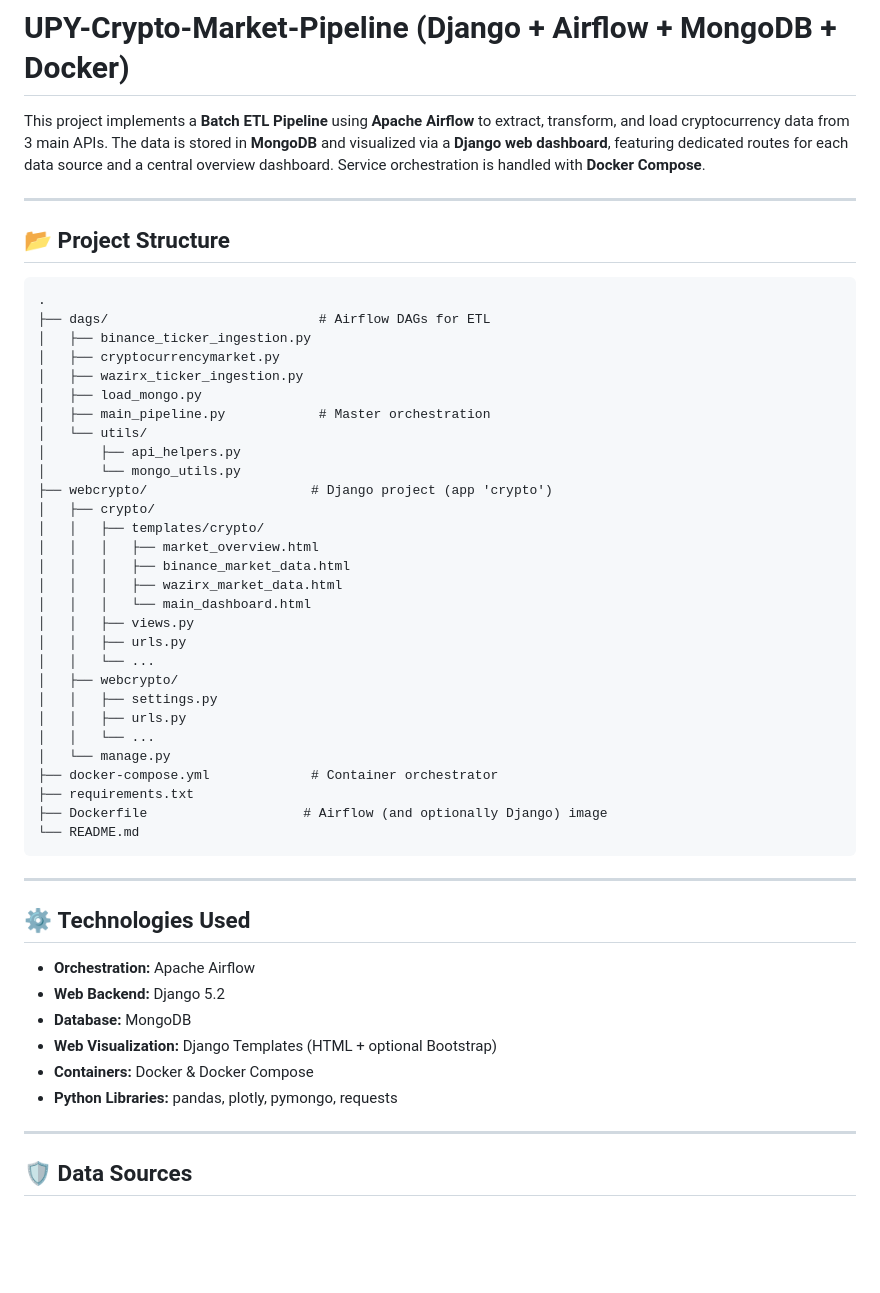
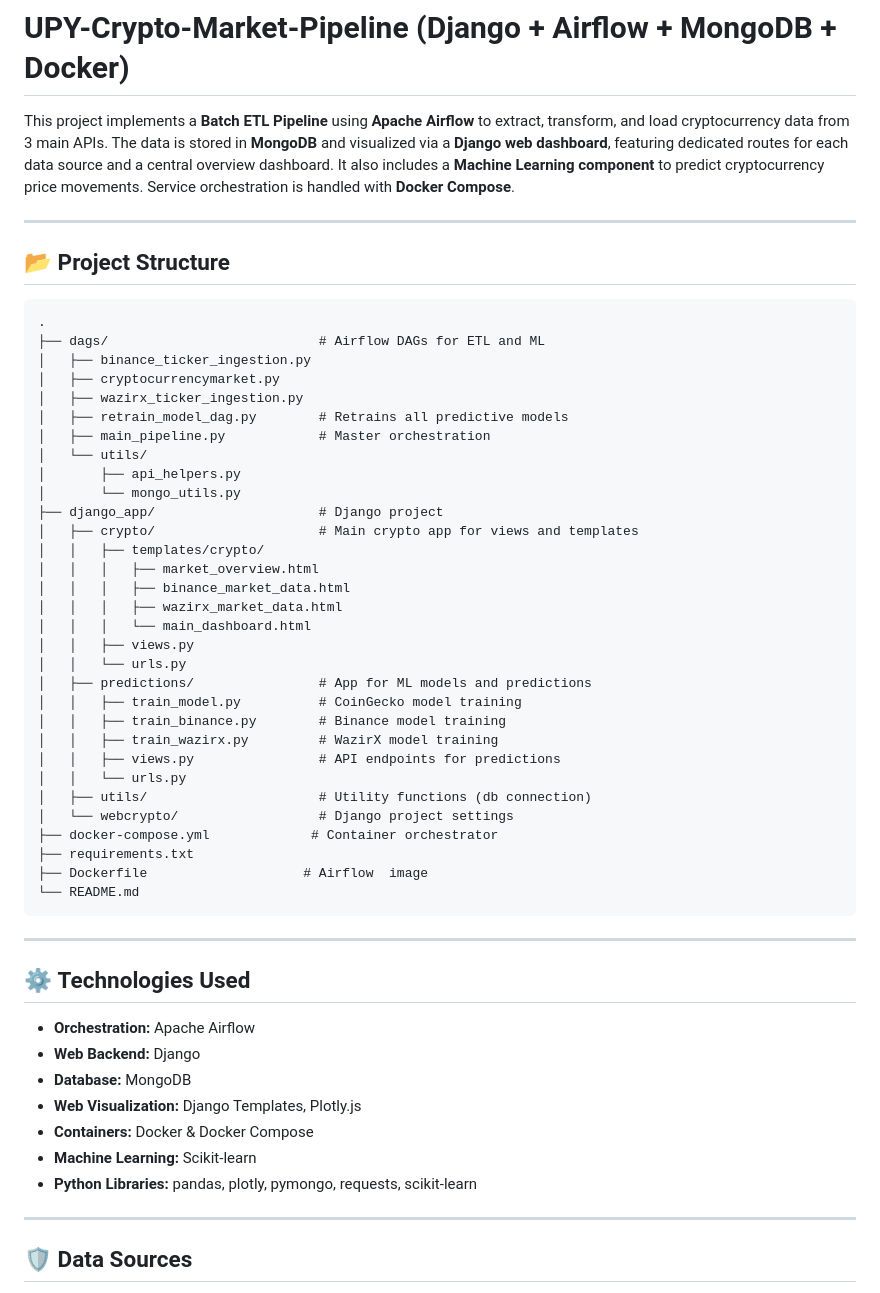
Before and after one commit to RusselKu/CryptoInsight, a Markdown page: README.md, the part around one of its changes. Drawn GitHub-style; blank space fills up the shorter version.

````diff
--- a/README.md
+++ b/README.md
@@ -2,6 +2,7 @@
 
 This project implements a **Batch ETL Pipeline** using **Apache Airflow** to extract, transform, and load cryptocurrency data from 3 main APIs.
 The data is stored in **MongoDB** and visualized via a **Django web dashboard**, featuring dedicated routes for each data source and a central overview dashboard.
+It also includes a **Machine Learning component** to predict cryptocurrency price movements.
 Service orchestration is handled with **Docker Compose**.
 
 ---
@@ -10,33 +11,35 @@ Service orchestration is handled with **Docker Compose**.
 
 ```
 .
-├── dags/                           # Airflow DAGs for ETL
+├── dags/                           # Airflow DAGs for ETL and ML
 │   ├── binance_ticker_ingestion.py
 │   ├── cryptocurrencymarket.py
 │   ├── wazirx_ticker_ingestion.py
-│   ├── load_mongo.py
+│   ├── retrain_model_dag.py        # Retrains all predictive models
 │   ├── main_pipeline.py            # Master orchestration
 │   └── utils/
 │       ├── api_helpers.py
 │       └── mongo_utils.py
-├── webcrypto/                     # Django project (app 'crypto')
-│   ├── crypto/
+├── django_app/                     # Django project
+│   ├── crypto/                     # Main crypto app for views and templates
 │   │   ├── templates/crypto/
 │   │   │   ├── market_overview.html
 │   │   │   ├── binance_market_data.html
 │   │   │   ├── wazirx_market_data.html
 │   │   │   └── main_dashboard.html
 │   │   ├── views.py
-│   │   ├── urls.py
-│   │   └── ...
-│   ├── webcrypto/
-│   │   ├── settings.py
-│   │   ├── urls.py
-│   │   └── ...
-│   └── manage.py
+│   │   └── urls.py
+│   ├── predictions/                # App for ML models and predictions
+│   │   ├── train_model.py          # CoinGecko model training
+│   │   ├── train_binance.py        # Binance model training
+│   │   ├── train_wazirx.py         # WazirX model training
+│   │   ├── views.py                # API endpoints for predictions
+│   │   └── urls.py
+│   ├── utils/                      # Utility functions (db connection)
+│   └── webcrypto/                  # Django project settings
 ├── docker-compose.yml             # Container orchestrator
 ├── requirements.txt
-├── Dockerfile                    # Airflow (and optionally Django) image
+├── Dockerfile                    # Airflow  image
 └── README.md
 ```
 
@@ -45,11 +48,12 @@ Service orchestration is handled with **Docker Compose**.
 ## ⚙️ **Technologies Used**
 
 * **Orchestration:** Apache Airflow
-* **Web Backend:** Django 5.2
+* **Web Backend:** Django
 * **Database:** MongoDB
-* **Web Visualization:** Django Templates (HTML + optional Bootstrap)
+* **Web Visualization:** Django Templates, Plotly.js
 * **Containers:** Docker & Docker Compose
-* **Python Libraries:** pandas, plotly, pymongo, requests
+* **Machine Learning:** Scikit-learn
+* **Python Libraries:** pandas, plotly, pymongo, requests, scikit-learn
 
 ---
 
````
Also changed, not shown: other parts of README.md (+80 -115 lines).
